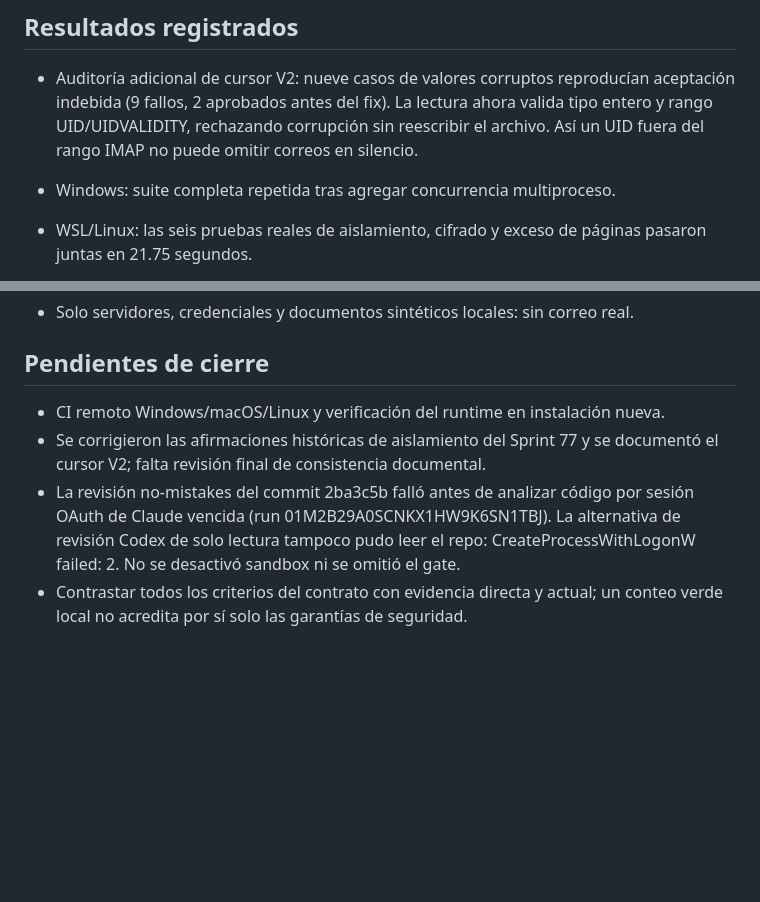
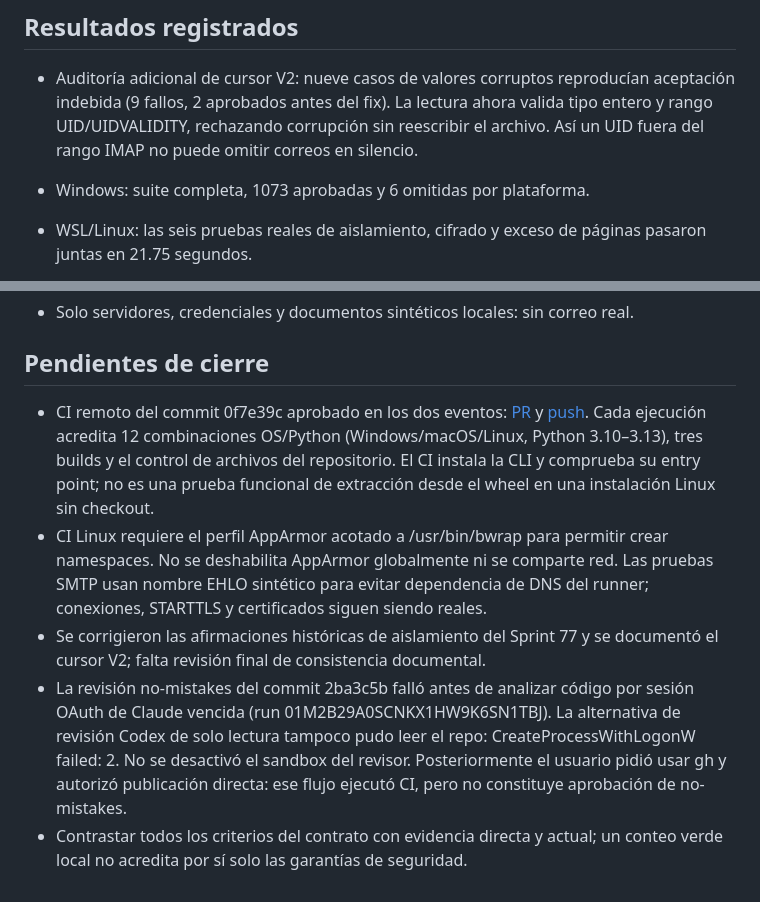
Before and after one commit to MauricioPerera/email-agent-kdd, a Markdown page: SPRINT78-AUDIT-REMEDIATION-REPORT.md, 2 parts joined by grey strips. Drawn GitHub-style; blank space fills up the shorter version.

Commit message:
docs: reconcile IMAP contract and record cross-platform CI evidence

```diff
--- a/SPRINT78-AUDIT-REMEDIATION-REPORT.md
+++ b/SPRINT78-AUDIT-REMEDIATION-REPORT.md
@@ -36,7 +36,7 @@ Este reporte sustituye las notas incrementales. No acredita cierre del sprint.
   valida tipo entero y rango UID/UIDVALIDITY, rechazando corrupción sin reescribir
   el archivo. Así un UID fuera del rango IMAP no puede omitir correos en silencio.
 
-- Windows: suite completa repetida tras agregar concurrencia multiproceso.
+- Windows: suite completa, 1073 aprobadas y 6 omitidas por plataforma.
 - WSL/Linux: las seis pruebas reales de aislamiento, cifrado y exceso de páginas
   pasaron juntas en 21.75 segundos.
 - Envío: 12 pruebas del registro aprobadas, incluida contención entre cuatro
@@ -48,12 +48,24 @@ Este reporte sustituye las notas incrementales. No acredita cierre del sprint.
 
 ## Pendientes de cierre
 
-- CI remoto Windows/macOS/Linux y verificación del runtime en instalación nueva.
+- CI remoto del commit 0f7e39c aprobado en los dos eventos:
+  [PR](https://github.com/MauricioPerera/email-agent-kdd/actions/runs/34702397415)
+  y [push](https://github.com/MauricioPerera/email-agent-kdd/actions/runs/34702395259).
+  Cada ejecución acredita 12 combinaciones OS/Python (Windows/macOS/Linux,
+  Python 3.10–3.13), tres builds y el control de archivos del repositorio.
+  El CI instala la CLI y comprueba su entry point; no es una prueba funcional
+  de extracción desde el wheel en una instalación Linux sin checkout.
+- CI Linux requiere el perfil AppArmor acotado a /usr/bin/bwrap para permitir
+  crear namespaces. No se deshabilita AppArmor globalmente ni se comparte red.
+  Las pruebas SMTP usan nombre EHLO sintético para evitar dependencia de DNS
+  del runner; conexiones, STARTTLS y certificados siguen siendo reales.
 - Se corrigieron las afirmaciones históricas de aislamiento del Sprint 77 y se
   documentó el cursor V2; falta revisión final de consistencia documental.
 - La revisión no-mistakes del commit 2ba3c5b falló antes de analizar código por
   sesión OAuth de Claude vencida (run 01M2B29A0SCNKX1HW9K6SN1TBJ).
   La alternativa de revisión Codex de solo lectura tampoco pudo leer el repo:
-  CreateProcessWithLogonW failed: 2. No se desactivó sandbox ni se omitió el gate.
+  CreateProcessWithLogonW failed: 2. No se desactivó el sandbox del revisor.
+  Posteriormente el usuario pidió usar gh y autorizó publicación directa:
+  ese flujo ejecutó CI, pero no constituye aprobación de no-mistakes.
 - Contrastar todos los criterios del contrato con evidencia directa y actual;
   un conteo verde local no acredita por sí solo las garantías de seguridad.
```
Also changed, not shown: 1 other file.
